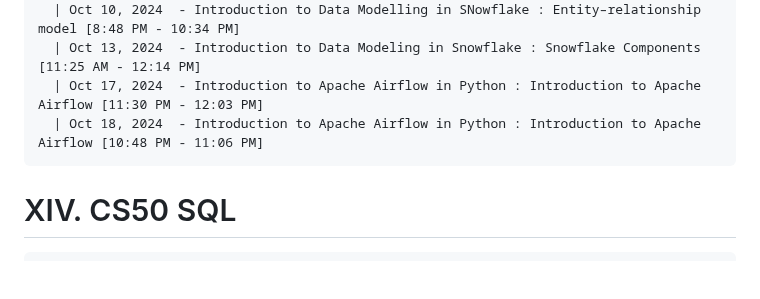
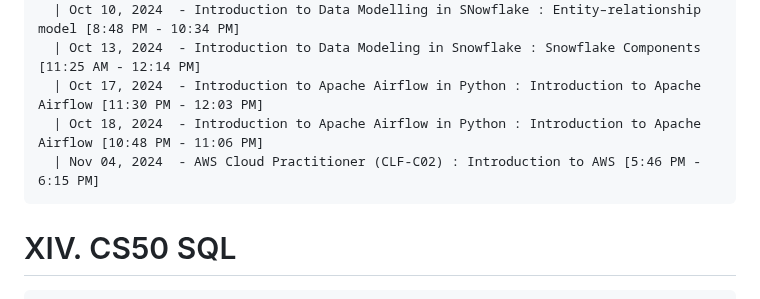
Before and after one commit to NA-Black/Accountability, a Markdown page: ranzbrendan/Self Study Progress.md, the part around the change. Drawn GitHub-style; blank space fills up the shorter version.

````diff
--- a/ranzbrendan/Self Study Progress.md
+++ b/ranzbrendan/Self Study Progress.md
@@ -378,6 +378,7 @@
   | Oct 13, 2024  - Introduction to Data Modeling in Snowflake : Snowflake Components [11:25 AM - 12:14 PM]
   | Oct 17, 2024  - Introduction to Apache Airflow in Python : Introduction to Apache Airflow [11:30 PM - 12:03 PM]
   | Oct 18, 2024  - Introduction to Apache Airflow in Python : Introduction to Apache Airflow [10:48 PM - 11:06 PM]
+  | Nov 04, 2024  - AWS Cloud Practitioner (CLF-C02) : Introduction to AWS [5:46 PM - 6:15 PM]
 ```
 
 # XIV. CS50 SQL
````
